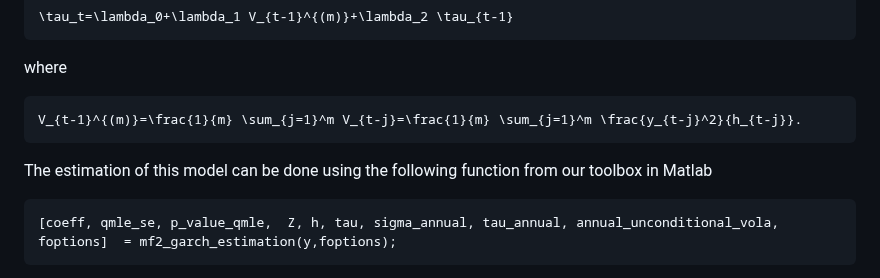
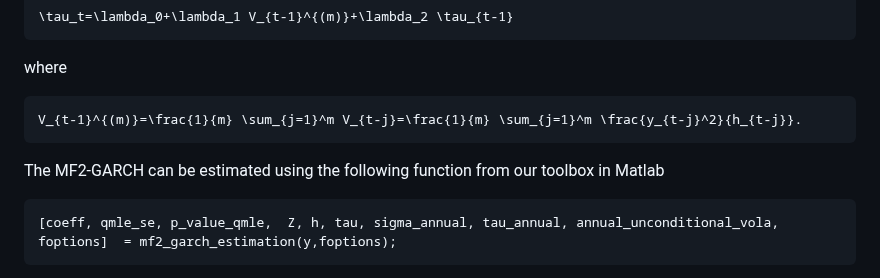
Before and after one commit to juliustheodor/mf2garch, a Markdown page: README.md, the part around the change. Rendered like a GitHub page.

````diff
--- a/README.md
+++ b/README.md
@@ -35,7 +35,7 @@ where
 ```math
 V_{t-1}^{(m)}=\frac{1}{m} \sum_{j=1}^m V_{t-j}=\frac{1}{m} \sum_{j=1}^m \frac{y_{t-j}^2}{h_{t-j}}.
 ```
-The estimation of this model can be done using the following function from our toolbox in Matlab
+The MF2-GARCH can be estimated using the following function from our toolbox in Matlab
 ```matlab
 [coeff, qmle_se, p_value_qmle,  Z, h, tau, sigma_annual, tau_annual, annual_unconditional_vola, foptions]  = mf2_garch_estimation(y,foptions);
 ```
````
